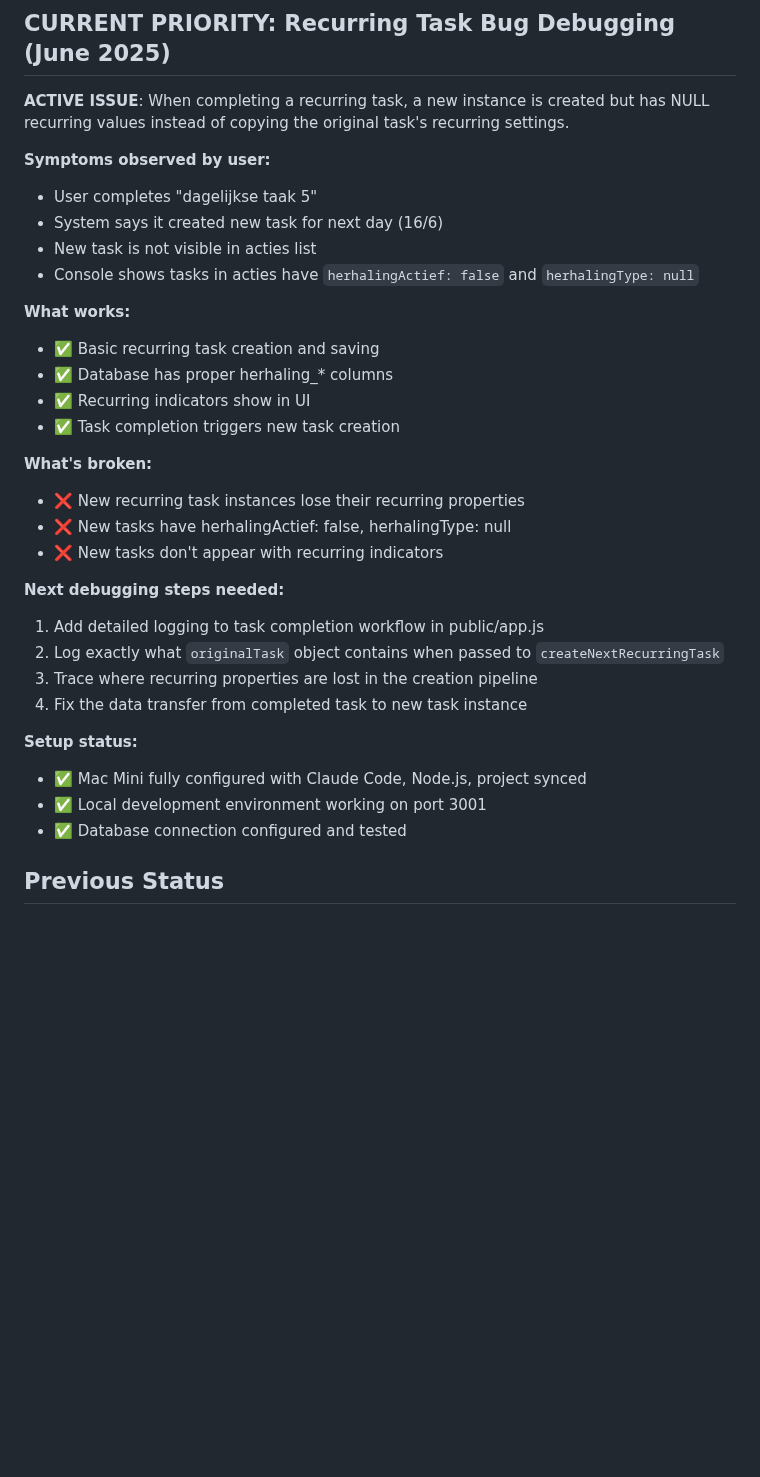
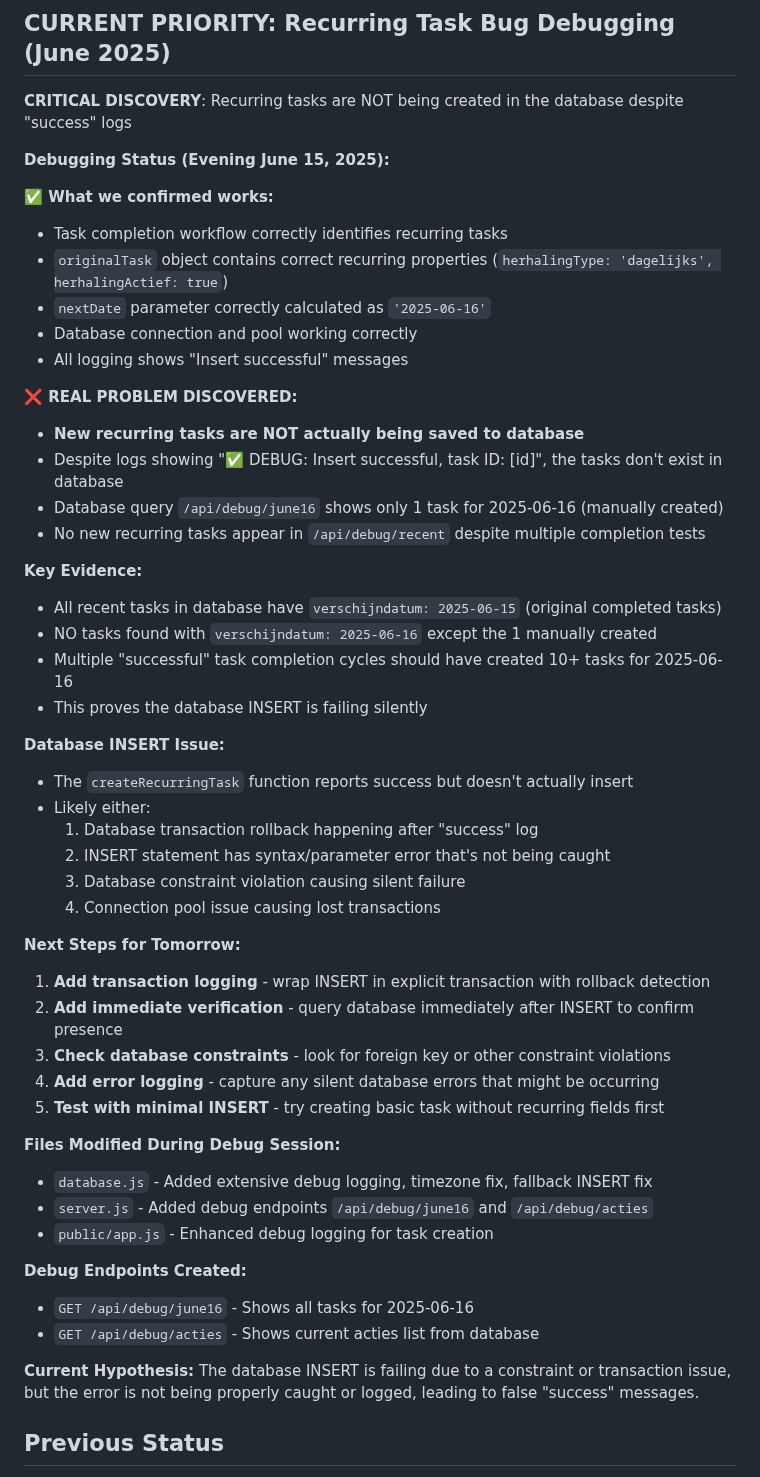
Before and after one commit to nrgiser71/tickedify, a Markdown page: CLAUDE.md, the part around the change. Drawn GitHub-style; blank space fills up the shorter version.

Commit message:
Document recurring task debugging status for tomorrow
- Updated CLAUDE.md with critical discovery: tasks not actually saving to database
- Despite "success" logs, no new recurring tasks found in database queries
- Documented evidence, hypothesis, and next debugging steps
- Ready for tomorrow's session focused on transaction/constraint issues

🤖 Generated with [Claude Code](https://claude.ai/code)

Co-Authored-By: Claude <noreply@anthropic.com>

```diff
--- a/CLAUDE.md
+++ b/CLAUDE.md
@@ -5,35 +5,55 @@
 
 ## CURRENT PRIORITY: Recurring Task Bug Debugging (June 2025)
 
-**ACTIVE ISSUE**: When completing a recurring task, a new instance is created but has NULL recurring values instead of copying the original task's recurring settings.
+**CRITICAL DISCOVERY**: Recurring tasks are NOT being created in the database despite "success" logs
 
-**Symptoms observed by user:**
-- User completes "dagelijkse taak 5"
-- System says it created new task for next day (16/6)
-- New task is not visible in acties list
-- Console shows tasks in acties have `herhalingActief: false` and `herhalingType: null`
+**Debugging Status (Evening June 15, 2025):**
 
-**What works:**
-- ✅ Basic recurring task creation and saving
-- ✅ Database has proper herhaling_* columns
-- ✅ Recurring indicators show in UI
-- ✅ Task completion triggers new task creation
+**✅ What we confirmed works:**
+- Task completion workflow correctly identifies recurring tasks
+- `originalTask` object contains correct recurring properties (`herhalingType: 'dagelijks', herhalingActief: true`)
+- `nextDate` parameter correctly calculated as `'2025-06-16'`
+- Database connection and pool working correctly
+- All logging shows "Insert successful" messages
 
-**What's broken:**
-- ❌ New recurring task instances lose their recurring properties
-- ❌ New tasks have herhalingActief: false, herhalingType: null
-- ❌ New tasks don't appear with recurring indicators
+**❌ REAL PROBLEM DISCOVERED:**
+- **New recurring tasks are NOT actually being saved to database**
+- Despite logs showing "✅ DEBUG: Insert successful, task ID: [id]", the tasks don't exist in database
+- Database query `/api/debug/june16` shows only 1 task for 2025-06-16 (manually created)
+- No new recurring tasks appear in `/api/debug/recent` despite multiple completion tests
 
-**Next debugging steps needed:**
-1. Add detailed logging to task completion workflow in public/app.js
-2. Log exactly what `originalTask` object contains when passed to `createNextRecurringTask`
-3. Trace where recurring properties are lost in the creation pipeline
-4. Fix the data transfer from completed task to new task instance
+**Key Evidence:**
+- All recent tasks in database have `verschijndatum: 2025-06-15` (original completed tasks)
+- NO tasks found with `verschijndatum: 2025-06-16` except the 1 manually created
+- Multiple "successful" task completion cycles should have created 10+ tasks for 2025-06-16
+- This proves the database INSERT is failing silently
 
-**Setup status:**
-- ✅ Mac Mini fully configured with Claude Code, Node.js, project synced
-- ✅ Local development environment working on port 3001
-- ✅ Database connection configured and tested
+**Database INSERT Issue:**
+- The `createRecurringTask` function reports success but doesn't actually insert
+- Likely either:
+  1. Database transaction rollback happening after "success" log
+  2. INSERT statement has syntax/parameter error that's not being caught
+  3. Database constraint violation causing silent failure
+  4. Connection pool issue causing lost transactions
+
+**Next Steps for Tomorrow:**
+1. **Add transaction logging** - wrap INSERT in explicit transaction with rollback detection
+2. **Add immediate verification** - query database immediately after INSERT to confirm presence
+3. **Check database constraints** - look for foreign key or other constraint violations
+4. **Add error logging** - capture any silent database errors that might be occurring
+5. **Test with minimal INSERT** - try creating basic task without recurring fields first
+
+**Files Modified During Debug Session:**
+- `database.js` - Added extensive debug logging, timezone fix, fallback INSERT fix
+- `server.js` - Added debug endpoints `/api/debug/june16` and `/api/debug/acties`
+- `public/app.js` - Enhanced debug logging for task creation
+
+**Debug Endpoints Created:**
+- `GET /api/debug/june16` - Shows all tasks for 2025-06-16
+- `GET /api/debug/acties` - Shows current acties list from database
+
+**Current Hypothesis:**
+The database INSERT is failing due to a constraint or transaction issue, but the error is not being properly caught or logged, leading to false "success" messages.
 
 ## Previous Status
 - ✅ App deployed to tickedify.com
```
